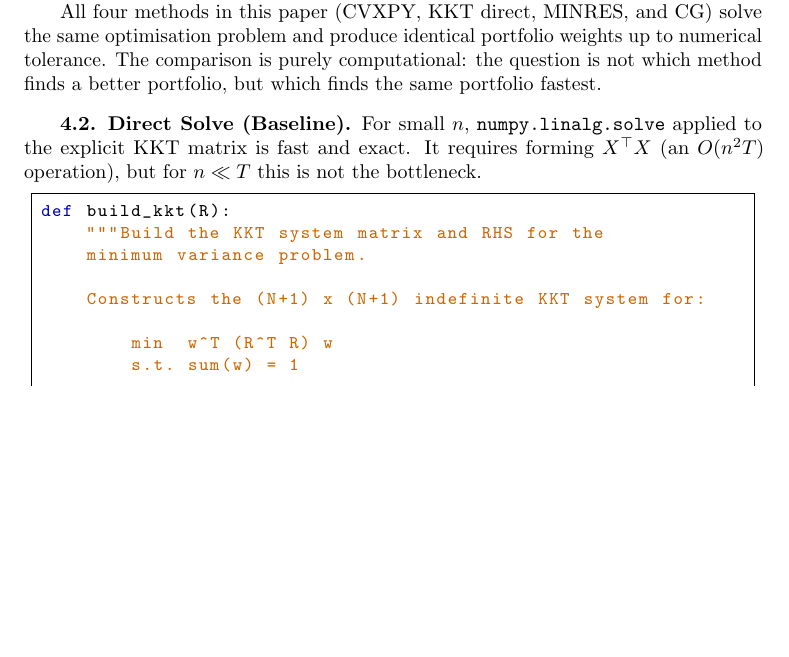
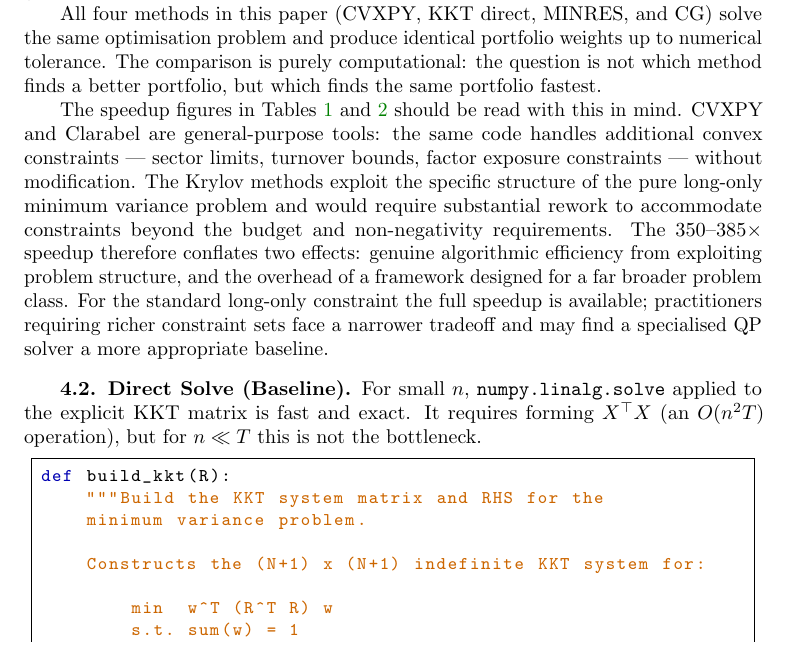
Before and after one commit to Jebel-Quant/fast_minimum_variance, a LaTeX paper (paper/minvar_paper.tex): part of page 3 of 9, cut so that both start at the same text, the shorter picture padded with empty space. Compiled offline with pdfLaTeX.

Commit message:
Paper: acknowledge CVXPY speedup caveat — generality vs specialisation tradeoff
Co-Authored-By: Claude Sonnet 4.6 <noreply@anthropic.com>

```diff
--- a/paper/minvar_paper.tex
+++ b/paper/minvar_paper.tex
@@ -125,6 +125,8 @@ weights = w.value
 The formulation is transparent and correct, and CVXPY handles the long-only constraint natively. We use the Clarabel interior-point solver \cite{clarabel2024}, which dispatches the problem as a second-order cone programme. Its cost is substantial: interior-point methods require $O(n^3)$ work per iteration, and the overhead of problem construction and solver communication adds further latency. At $n = 1000$ this amounts to roughly 5 seconds (Table~\ref{tab:synthetic}), making CVXPY unsuitable for production use but ideal as a ground-truth reference.
 
 All four methods in this paper (CVXPY, KKT direct, MINRES, and CG) solve the same optimisation problem and produce identical portfolio weights up to numerical tolerance. The comparison is purely computational: the question is not which method finds a better portfolio, but which finds the same portfolio fastest.
+
+The speedup figures in Tables~\ref{tab:synthetic} and~\ref{tab:sp500} should be read with this in mind. CVXPY and Clarabel are general-purpose tools: the same code handles additional convex constraints --- sector limits, turnover bounds, factor exposure constraints --- without modification. The Krylov methods exploit the specific structure of the pure long-only minimum variance problem and would require substantial rework to accommodate constraints beyond the budget and non-negativity requirements. The 350--385$\times$ speedup therefore conflates two effects: genuine algorithmic efficiency from exploiting problem structure, and the overhead of a framework designed for a far broader problem class. For the standard long-only constraint the full speedup is available; practitioners requiring richer constraint sets face a narrower tradeoff and may find a specialised QP solver a more appropriate baseline.
 
 \subsection{Direct Solve (Baseline)}
 
```
Also changed, not shown: paper/minvar_paper.pdf, 1 other file.
